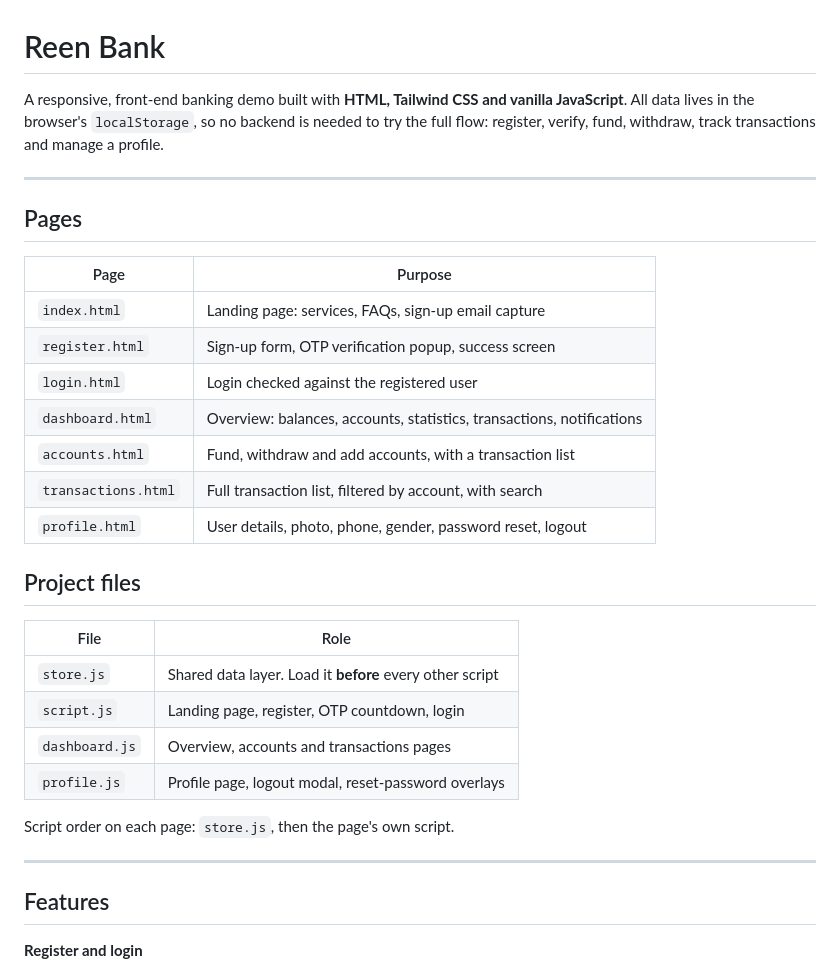
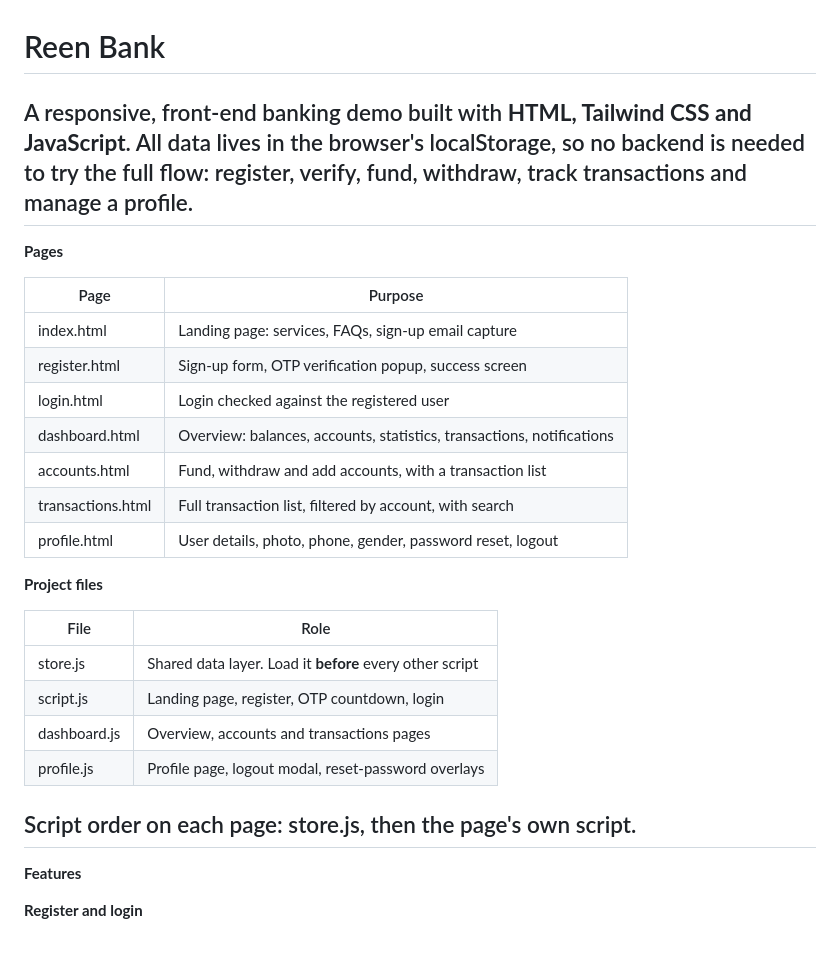
Before and after one commit to Analysisbuilds/Reenbank, a Markdown page: README.md, the part around one of its changes. Rendered like a GitHub page; blank space fills up the shorter version.

Commit message:
Add readme.md documentation

```diff
--- a/README.md
+++ b/README.md
@@ -1,35 +1,33 @@
 # Reen Bank
 
-A responsive, front-end banking demo built with **HTML, Tailwind CSS and vanilla JavaScript**. All data lives in the browser's `localStorage`, so no backend is needed to try the full flow: register, verify, fund, withdraw, track transactions and manage a profile.
-
+A responsive, front-end banking demo built with **HTML, Tailwind CSS and JavaScript**. All data lives in the browser's localStorage, so no backend is needed to try the full flow: register, verify, fund, withdraw, track transactions and manage a profile.
 ---
 
-## Pages
+**Pages**
 
 | Page | Purpose |
 |---|---|
-| `index.html` | Landing page: services, FAQs, sign-up email capture |
-| `register.html` | Sign-up form, OTP verification popup, success screen |
-| `login.html` | Login checked against the registered user |
-| `dashboard.html` | Overview: balances, accounts, statistics, transactions, notifications |
-| `accounts.html` | Fund, withdraw and add accounts, with a transaction list |
-| `transactions.html` | Full transaction list, filtered by account, with search |
-| `profile.html` | User details, photo, phone, gender, password reset, logout |
+| index.html | Landing page: services, FAQs, sign-up email capture |
+| register.html | Sign-up form, OTP verification popup, success screen |
+| login.html | Login checked against the registered user |
+| dashboard.html | Overview: balances, accounts, statistics, transactions, notifications |
+| accounts.html | Fund, withdraw and add accounts, with a transaction list |
+| transactions.html | Full transaction list, filtered by account, with search |
+| profile.html | User details, photo, phone, gender, password reset, logout |
 
-## Project files
+**Project files**
 
 | File | Role |
 |---|---|
-| `store.js` | Shared data layer. Load it **before** every other script |
-| `script.js` | Landing page, register, OTP countdown, login |
-| `dashboard.js` | Overview, accounts and transactions pages |
-| `profile.js` | Profile page, logout modal, reset-password overlays |
+| store.js | Shared data layer. Load it **before** every other script |
+| script.js | Landing page, register, OTP countdown, login |
+| dashboard.js | Overview, accounts and transactions pages |
+| profile.js | Profile page, logout modal, reset-password overlays |
 
-Script order on each page: `store.js`, then the page's own script.
-
+Script order on each page: store.js, then the page's own script.
 ---
 
-## Features
+**Features**
 
 **Register and login**
 - Details are saved only after the OTP step is completed.
```
Also changed, not shown: other parts of README.md (+14 -16 lines).
